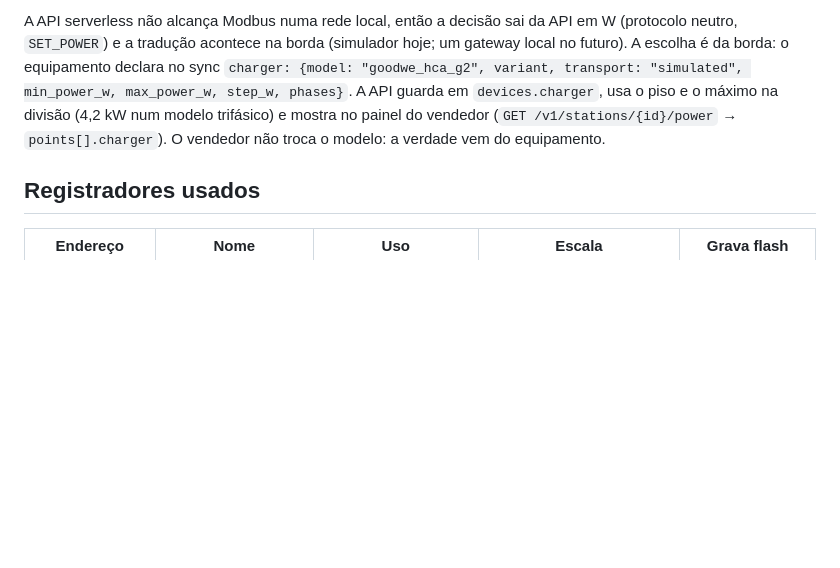
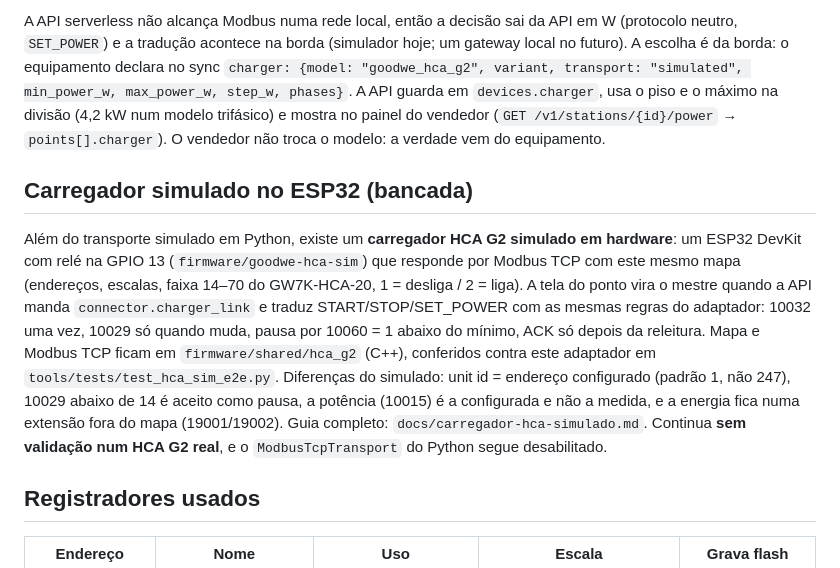
Before and after one commit to DJLIMA1/FIAP-ChargeGridApp-GS1-2026, a Markdown page: docs/adaptador-hca-g2.md, the part around the change. Rendered like a GitHub page; blank space fills up the shorter version.

```diff
--- a/docs/adaptador-hca-g2.md
+++ b/docs/adaptador-hca-g2.md
@@ -12,6 +12,10 @@ O adaptador traduz a potência que o ChargeGrid decide para cada ponto em regist
 | Borda | `tools/device_simulator.py --charger goodwe-hca-g2 --hca-model GW7K-HCA-20` | Recebe `SET_POWER` da API, escreve os registradores, relê e só então manda o ACK `applied` |
 
 A API serverless não alcança Modbus numa rede local, então a decisão sai da API em W (protocolo neutro, `SET_POWER`) e a tradução acontece na borda (simulador hoje; um gateway local no futuro). A escolha é da borda: o equipamento declara no sync `charger: {model: "goodwe_hca_g2", variant, transport: "simulated", min_power_w, max_power_w, step_w, phases}`. A API guarda em `devices.charger`, usa o piso e o máximo na divisão (4,2 kW num modelo trifásico) e mostra no painel do vendedor (`GET /v1/stations/{id}/power` → `points[].charger`). O vendedor não troca o modelo: a verdade vem do equipamento.
+
+## Carregador simulado no ESP32 (bancada)
+
+Além do transporte simulado em Python, existe um **carregador HCA G2 simulado em hardware**: um ESP32 DevKit com relé na GPIO 13 (`firmware/goodwe-hca-sim`) que responde por Modbus TCP com este mesmo mapa (endereços, escalas, faixa 14–70 do GW7K-HCA-20, 1 = desliga / 2 = liga). A tela do ponto vira o mestre quando a API manda `connector.charger_link` e traduz START/STOP/SET_POWER com as mesmas regras do adaptador: 10032 uma vez, 10029 só quando muda, pausa por 10060 = 1 abaixo do mínimo, ACK só depois da releitura. Mapa e Modbus TCP ficam em `firmware/shared/hca_g2` (C++), conferidos contra este adaptador em `tools/tests/test_hca_sim_e2e.py`. Diferenças do simulado: unit id = endereço configurado (padrão 1, não 247), 10029 abaixo de 14 é aceito como pausa, a potência (10015) é a configurada e não a medida, e a energia fica numa extensão fora do mapa (19001/19002). Guia completo: `docs/carregador-hca-simulado.md`. Continua **sem validação num HCA G2 real**, e o `ModbusTcpTransport` do Python segue desabilitado.
 
 ## Registradores usados
 
```
Also changed, not shown: docs/carregador-hca-simulado.md (added, +163 -0 lines), docs/esp32-protocol.md (+30 -0 lines).
